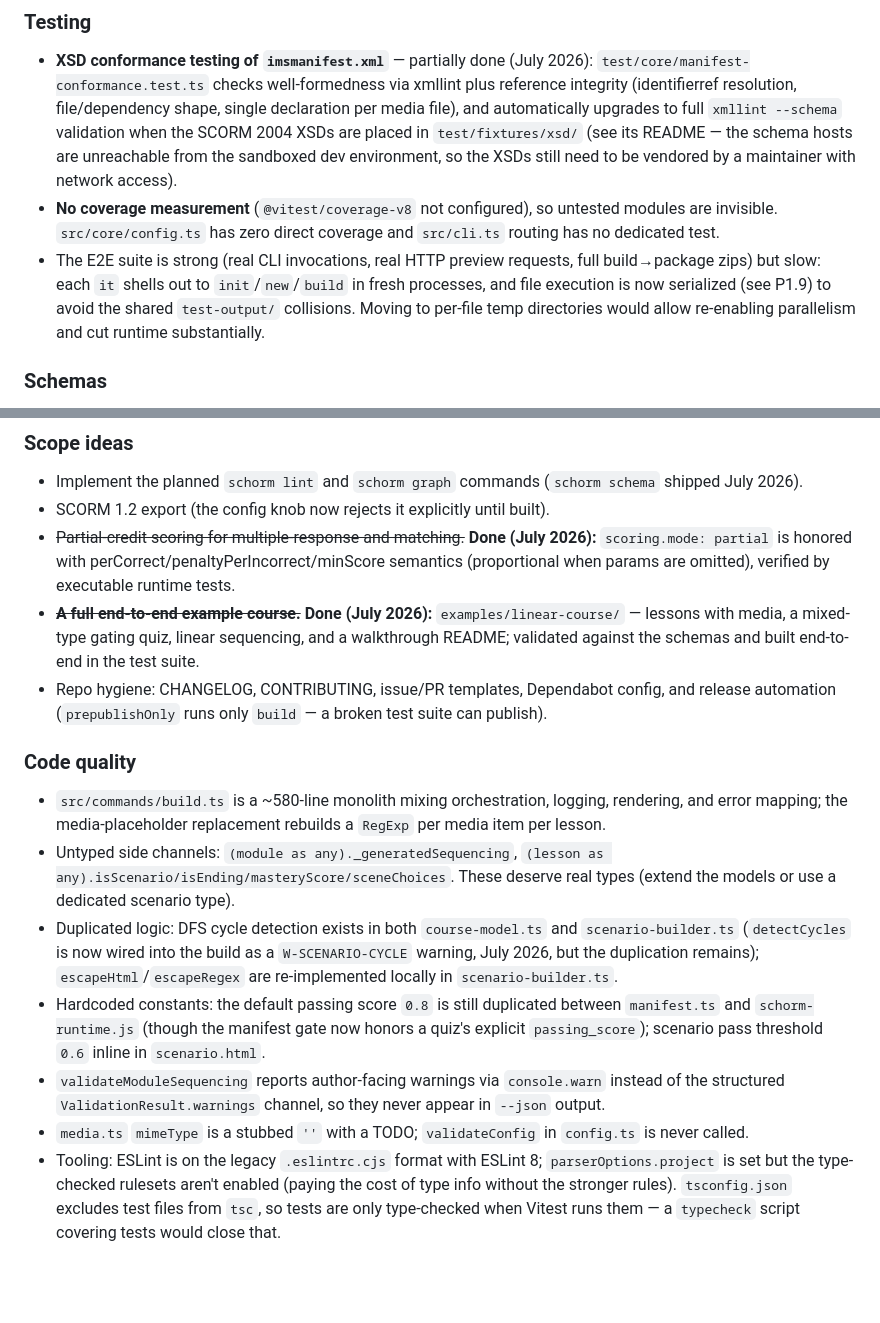
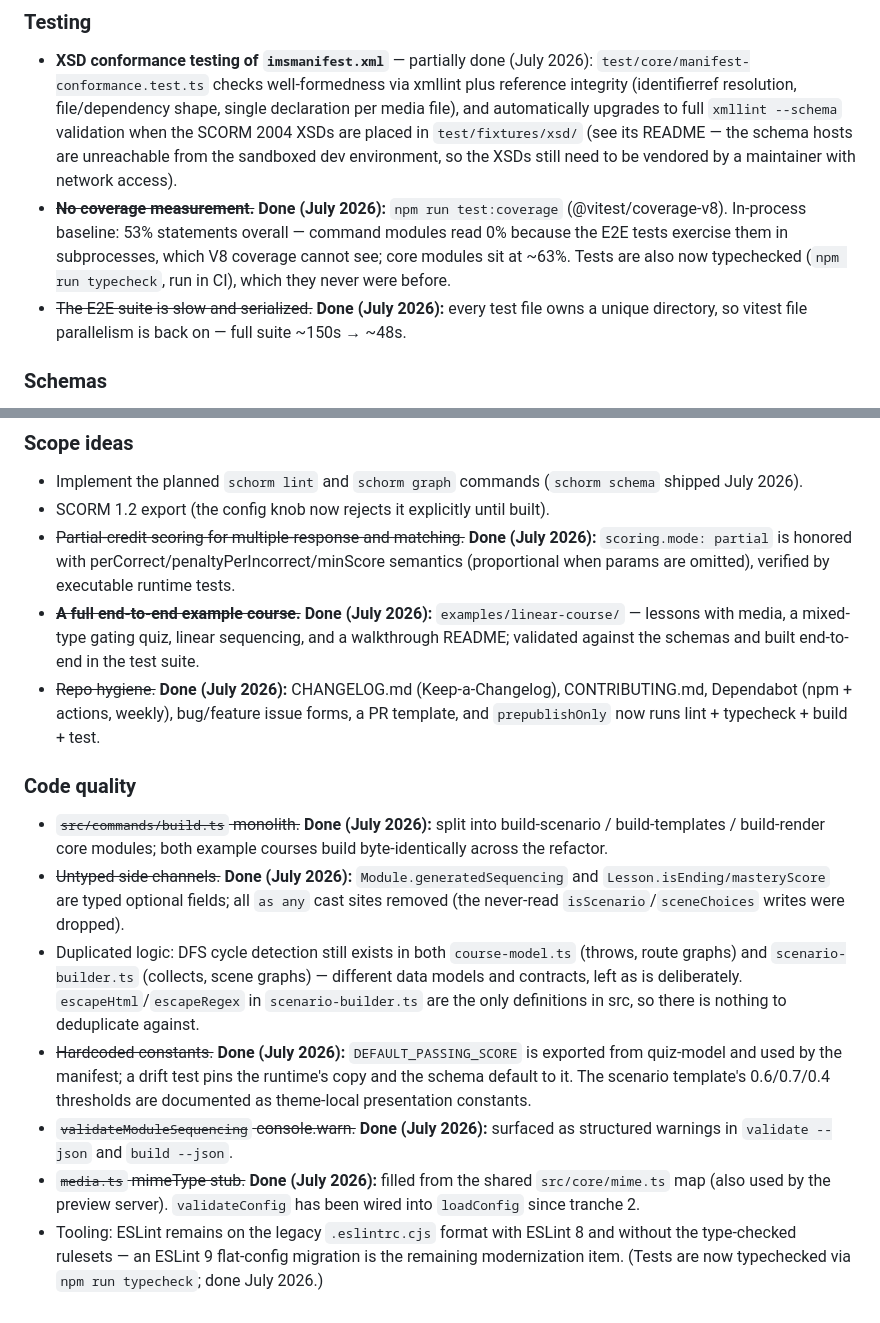
Before and after one commit to splittist/schorm, a Markdown page: docs/repo-review-2026-07.md, 2 parts joined by grey strips. Drawn GitHub-style; blank space fills up the shorter version.

Commit message:
docs: mark internal-quality backlog items done
Co-Authored-By: Claude Fable 5 <noreply@anthropic.com>
Claude-Session: https://claude.ai/code/session_01NS6sDmezLe6ZzosW9S8UNu

```diff
--- a/docs/repo-review-2026-07.md
+++ b/docs/repo-review-2026-07.md
@@ -157,14 +157,15 @@ and verified to stay within the served directory (403 otherwise).
   `test/fixtures/xsd/` (see its README — the schema hosts are unreachable from
   the sandboxed dev environment, so the XSDs still need to be vendored by a
   maintainer with network access).
-- **No coverage measurement** (`@vitest/coverage-v8` not configured), so
-  untested modules are invisible. `src/core/config.ts` has zero direct coverage
-  and `src/cli.ts` routing has no dedicated test.
-- The E2E suite is strong (real CLI invocations, real HTTP preview requests, full
-  build→package zips) but slow: each `it` shells out to `init`/`new`/`build` in
-  fresh processes, and file execution is now serialized (see P1.9) to avoid the
-  shared `test-output/` collisions. Moving to per-file temp directories would
-  allow re-enabling parallelism and cut runtime substantially.
+- ~~**No coverage measurement.**~~ **Done (July 2026):** `npm run
+  test:coverage` (@vitest/coverage-v8). In-process baseline: 53% statements
+  overall — command modules read 0% because the E2E tests exercise them in
+  subprocesses, which V8 coverage cannot see; core modules sit at ~63%.
+  Tests are also now typechecked (`npm run typecheck`, run in CI), which
+  they never were before.
+- ~~The E2E suite is slow and serialized.~~ **Done (July 2026):** every test
+  file owns a unique directory, so vitest file parallelism is back on — full
+  suite ~150s → ~48s.
 
 ### Schemas
 
@@ -218,33 +219,36 @@ single small subsection):
   `examples/linear-course/` — lessons with media, a mixed-type gating quiz,
   linear sequencing, and a walkthrough README; validated against the schemas
   and built end-to-end in the test suite.
-- Repo hygiene: CHANGELOG, CONTRIBUTING, issue/PR templates, Dependabot config,
-  and release automation (`prepublishOnly` runs only `build` — a broken test
-  suite can publish).
+- ~~Repo hygiene.~~ **Done (July 2026):** CHANGELOG.md (Keep-a-Changelog),
+  CONTRIBUTING.md, Dependabot (npm + actions, weekly), bug/feature issue
+  forms, a PR template, and `prepublishOnly` now runs
+  lint + typecheck + build + test.
 
 ### Code quality
 
-- `src/commands/build.ts` is a ~580-line monolith mixing orchestration, logging,
-  rendering, and error mapping; the media-placeholder replacement rebuilds a
-  `RegExp` per media item per lesson.
-- Untyped side channels: `(module as any)._generatedSequencing`,
-  `(lesson as any).isScenario/isEnding/masteryScore/sceneChoices`. These deserve
-  real types (extend the models or use a dedicated scenario type).
-- Duplicated logic: DFS cycle detection exists in both `course-model.ts` and
-  `scenario-builder.ts` (`detectCycles` is now wired into the build as a
-  `W-SCENARIO-CYCLE` warning, July 2026, but the duplication remains);
-  `escapeHtml`/`escapeRegex` are re-implemented locally in `scenario-builder.ts`.
-- Hardcoded constants: the default passing score `0.8` is still duplicated
-  between `manifest.ts` and `schorm-runtime.js` (though the manifest gate now
-  honors a quiz's explicit `passing_score`); scenario pass threshold
-  `0.6` inline in `scenario.html`.
-- `validateModuleSequencing` reports author-facing warnings via `console.warn`
-  instead of the structured `ValidationResult.warnings` channel, so they never
-  appear in `--json` output.
-- `media.ts` `mimeType` is a stubbed `''` with a TODO; `validateConfig` in
-  `config.ts` is never called.
-- Tooling: ESLint is on the legacy `.eslintrc.cjs` format with ESLint 8;
-  `parserOptions.project` is set but the type-checked rulesets aren't enabled
-  (paying the cost of type info without the stronger rules). `tsconfig.json`
-  excludes test files from `tsc`, so tests are only type-checked when Vitest
-  runs them — a `typecheck` script covering tests would close that.
+- ~~`src/commands/build.ts` monolith.~~ **Done (July 2026):** split into
+  build-scenario / build-templates / build-render core modules; both example
+  courses build byte-identically across the refactor.
+- ~~Untyped side channels.~~ **Done (July 2026):** `Module.generatedSequencing`
+  and `Lesson.isEnding/masteryScore` are typed optional fields; all `as any`
+  cast sites removed (the never-read `isScenario`/`sceneChoices` writes were
+  dropped).
+- Duplicated logic: DFS cycle detection still exists in both
+  `course-model.ts` (throws, route graphs) and `scenario-builder.ts`
+  (collects, scene graphs) — different data models and contracts, left as is
+  deliberately. `escapeHtml`/`escapeRegex` in `scenario-builder.ts` are the
+  only definitions in src, so there is nothing to deduplicate against.
+- ~~Hardcoded constants.~~ **Done (July 2026):** `DEFAULT_PASSING_SCORE` is
+  exported from quiz-model and used by the manifest; a drift test pins the
+  runtime's copy and the schema default to it. The scenario template's
+  0.6/0.7/0.4 thresholds are documented as theme-local presentation
+  constants.
+- ~~`validateModuleSequencing` console.warn.~~ **Done (July 2026):** surfaced
+  as structured warnings in `validate --json` and `build --json`.
+- ~~`media.ts` mimeType stub.~~ **Done (July 2026):** filled from the shared
+  `src/core/mime.ts` map (also used by the preview server).
+  `validateConfig` has been wired into `loadConfig` since tranche 2.
+- Tooling: ESLint remains on the legacy `.eslintrc.cjs` format with ESLint 8
+  and without the type-checked rulesets — an ESLint 9 flat-config migration
+  is the remaining modernization item. (Tests are now typechecked via
+  `npm run typecheck`; done July 2026.)
```
